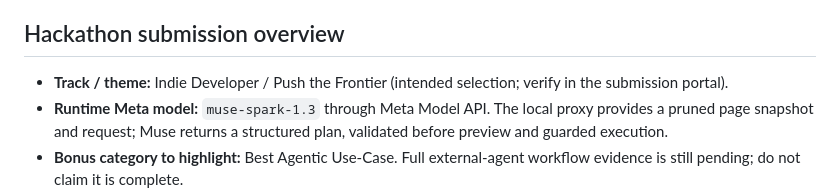
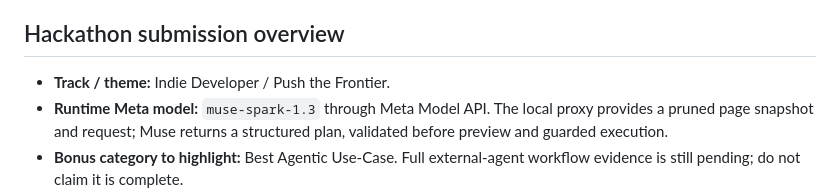
Before and after one commit to nmheinrich/seeyable, a Markdown page: README.md, the part around the change. Drawn GitHub-style.

Commit message:
Simplify hackathon submission overview
Removed unnecessary text from the hackathon submission overview.

```diff
--- a/README.md
+++ b/README.md
@@ -11,8 +11,7 @@ consequential actions. This grounds model-generated plans in actual page control
 
 ## Hackathon submission overview
 
-- **Track / theme:** Indie Developer / Push the Frontier (intended selection;
-  verify in the submission portal).
+- **Track / theme:** Indie Developer / Push the Frontier.
 - **Runtime Meta model:** `muse-spark-1.3` through Meta Model API. The local
   proxy provides a pruned page snapshot and request; Muse returns a structured
   plan, validated before preview and guarded execution.
```
